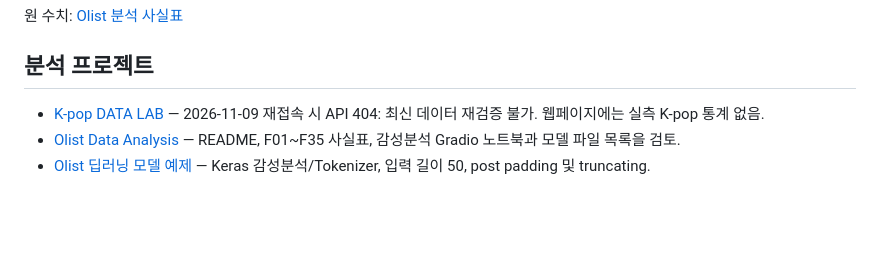
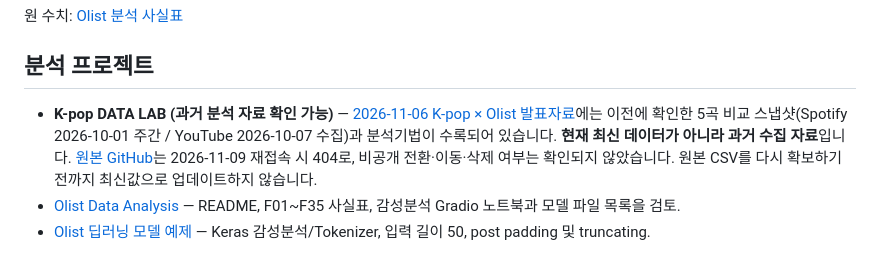
Before and after one commit to choisunghwan1004-dev/postfolio, a Markdown page: mbc-kpop-olist-20261109/README.md, the part around the change. Drawn GitHub-style; blank space fills up the shorter version.

Commit message:
Clarify K-pop historical snapshot and link verified prior presentation

```diff
--- a/mbc-kpop-olist-20261109/README.md
+++ b/mbc-kpop-olist-20261109/README.md
@@ -24,7 +24,7 @@
 
 ## 분석 프로젝트
 
-- [K-pop DATA LAB](https://github.com/dominickim77-ui/mbc-kpop-data) — 2026-11-09 재접속 시 API 404: 최신 데이터 재검증 불가. 웹페이지에는 실측 K-pop 통계 없음.
+- **K-pop DATA LAB (과거 분석 자료 확인 가능)** — [2026-11-06 K-pop × Olist 발표자료](https://docs.google.com/presentation/d/1hm6ltewG0AlyjkrerB3e1jDjrKCcMj75/edit?usp=drivesdk)에는 이전에 확인한 5곡 비교 스냅샷(Spotify 2026-10-01 주간 / YouTube 2026-10-07 수집)과 분석기법이 수록되어 있습니다. **현재 최신 데이터가 아니라 과거 수집 자료**입니다. [원본 GitHub](https://github.com/dominickim77-ui/mbc-kpop-data)는 2026-11-09 재접속 시 404로, 비공개 전환·이동·삭제 여부는 확인되지 않았습니다. 원본 CSV를 다시 확보하기 전까지 최신값으로 업데이트하지 않습니다.
 - [Olist Data Analysis](https://github.com/journal-izm/Olist-Data-Analysis) — README, F01~F35 사실표, 감성분석 Gradio 노트북과 모델 파일 목록을 검토.
 - [Olist 딥러닝 모델 예제](https://github.com/journal-izm/Olist-Data-Analysis/blob/main/STEP2_Model_Serving/01_sentiment_demo_gradio.ipynb) — Keras 감성분석/Tokenizer, 입력 길이 50, post padding 및 truncating.
 
```
